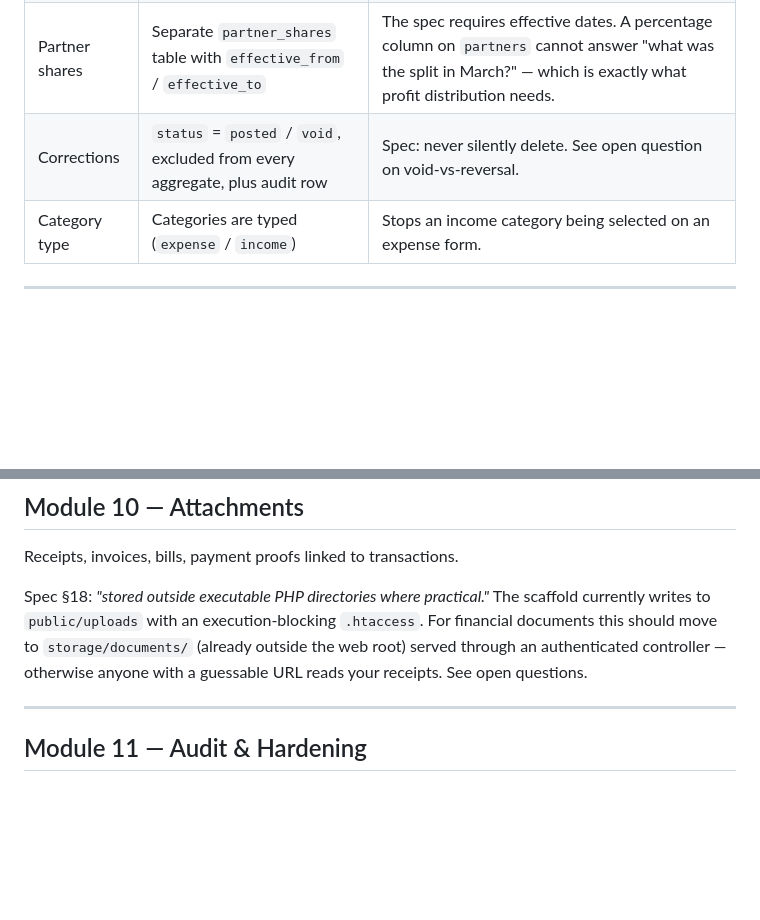
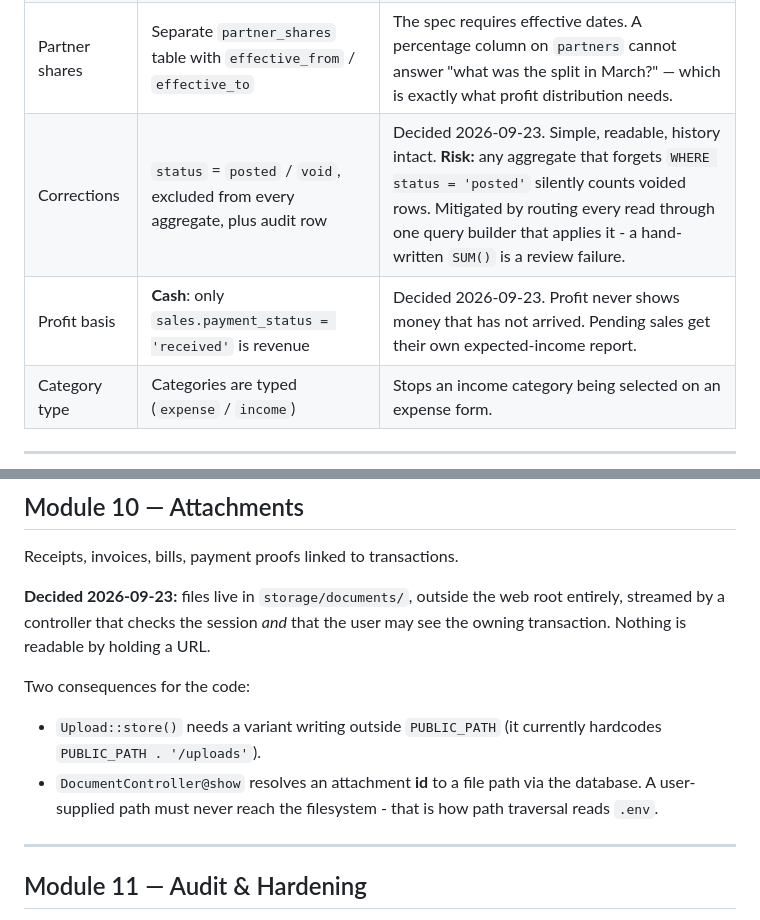
Before and after one commit to iamwaris/supporthive, a Markdown page: docs/MODULES.md, 2 parts joined by grey strips. GitHub-like rendering; blank space fills up the shorter version.

```diff
--- a/docs/MODULES.md
+++ b/docs/MODULES.md
@@ -52,7 +52,8 @@ transactions" **by construction** rather than by discipline.
 | Account balance | **Derived**, not stored: `opening_balance + SUM(signed amounts)` | A stored balance is a second source of truth that silently goes wrong. Add a cached aggregate only if measurement shows it is needed. |
 | Signed amounts | Store `amount` positive + a `direction` (`+1`/`-1`) resolved from type | Keeps "show me the amount" trivial while making `SUM(amount * direction)` correct. |
 | Partner shares | Separate `partner_shares` table with `effective_from` / `effective_to` | The spec requires effective dates. A percentage column on `partners` cannot answer "what was the split in March?" — which is exactly what profit distribution needs. |
-| Corrections | `status` = `posted` / `void`, excluded from every aggregate, plus audit row | Spec: never silently delete. See open question on void-vs-reversal. |
+| Corrections | `status` = `posted` / `void`, excluded from every aggregate, plus audit row | Decided 2026-09-23. Simple, readable, history intact. **Risk:** any aggregate that forgets `WHERE status = 'posted'` silently counts voided rows. Mitigated by routing every read through one query builder that applies it - a hand-written `SUM()` is a review failure. |
+| Profit basis | **Cash**: only `sales.payment_status = 'received'` is revenue | Decided 2026-09-23. Profit never shows money that has not arrived. Pending sales get their own expected-income report. |
 | Category type | Categories are typed (`expense` / `income`) | Stops an income category being selected on an expense form. |
 
 ---
@@ -194,11 +195,16 @@ would acquire — see open questions.
 
 Receipts, invoices, bills, payment proofs linked to transactions.
 
-Spec §18: *"stored outside executable PHP directories where practical."* The
-scaffold currently writes to `public/uploads` with an execution-blocking
-`.htaccess`. For financial documents this should move to `storage/documents/`
-(already outside the web root) served through an authenticated controller —
-otherwise anyone with a guessable URL reads your receipts. See open questions.
+**Decided 2026-09-23:** files live in `storage/documents/`, outside the web root
+entirely, streamed by a controller that checks the session *and* that the user
+may see the owning transaction. Nothing is readable by holding a URL.
+
+Two consequences for the code:
+- `Upload::store()` needs a variant writing outside `PUBLIC_PATH` (it currently
+  hardcodes `PUBLIC_PATH . '/uploads'`).
+- `DocumentController@show` resolves an attachment **id** to a file path via the
+  database. A user-supplied path must never reach the filesystem - that is how
+  path traversal reads `.env`.
 
 ---
 
```
Also changed, not shown: docs/PLAN.md (+8 -4 lines), docs/TRACKER.md (+13 -11 lines).
